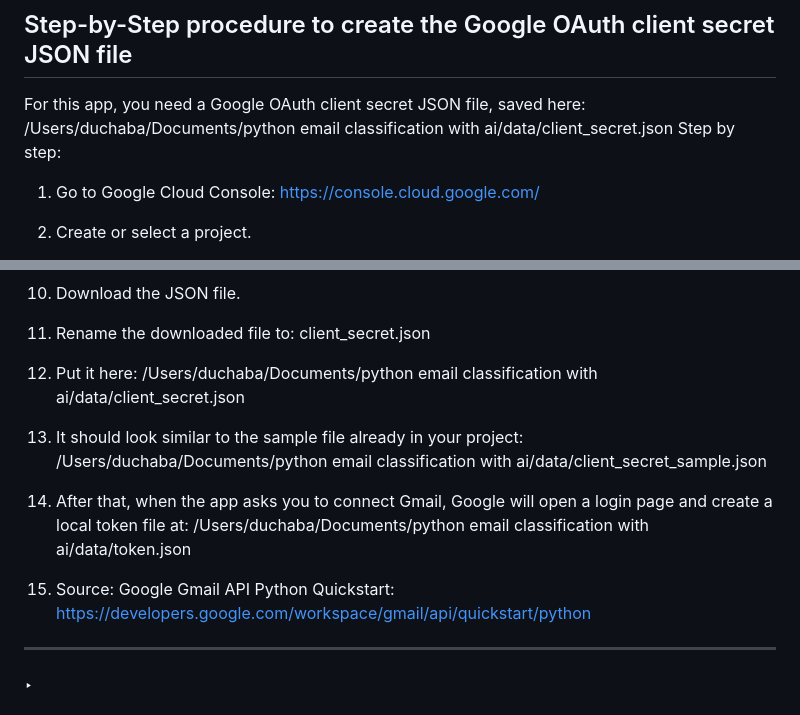
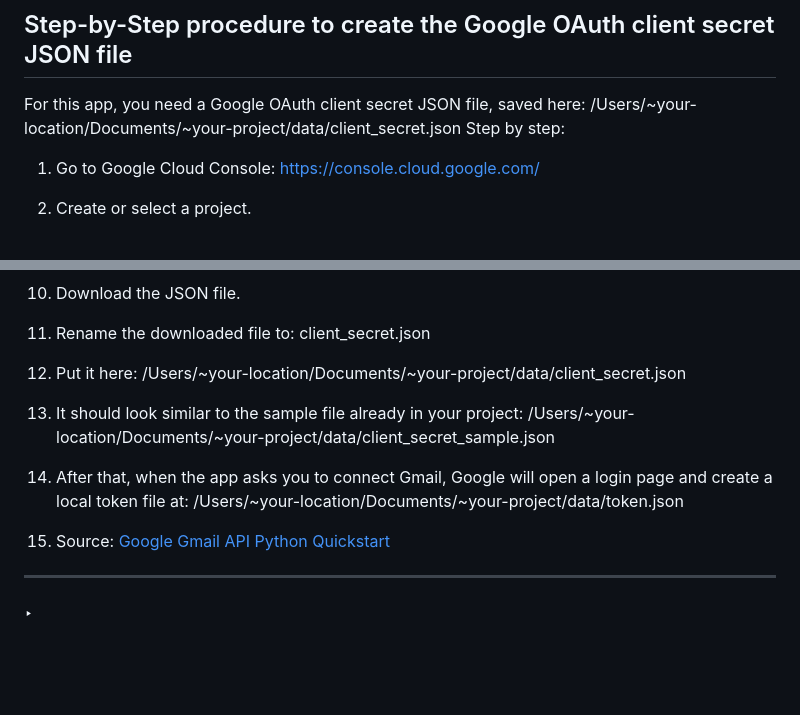
Before and after one commit to duchaba/codex-email-classification, a Markdown page: README.md, 2 parts joined by grey strips. Drawn GitHub-style; blank space fills up the shorter version.

Commit message:
Modify README with placeholder paths for client secret
Updated file paths in README for Google OAuth client secret JSON.

```diff
--- a/README.md
+++ b/README.md
@@ -81,7 +81,7 @@ pytest -q
 ## Step-by-Step procedure to create the Google OAuth client secret JSON file
 
 For this app, you need a Google OAuth client secret JSON file, saved here:
-/Users/duchaba/Documents/python email classification with ai/data/client_secret.json
+/Users/~your-location/Documents/~your-project/data/client_secret.json
 Step by step:
 
 1. Go to Google Cloud Console: https://console.cloud.google.com/
@@ -116,15 +116,15 @@ Example: Email Classification Dashboard Local.
 client_secret.json
 
 1. Put it here:
-   /Users/duchaba/Documents/python email classification with ai/data/client_secret.json
+   /Users/~your-location/Documents/~your-project/data/client_secret.json
 
 1. It should look similar to the sample file already in your project:
-/Users/duchaba/Documents/python email classification with ai/data/client_secret_sample.json
+/Users/~your-location/Documents/~your-project/data/client_secret_sample.json
 
 1. After that, when the app asks you to connect Gmail, Google will open a login page and create a local token file at:
-/Users/duchaba/Documents/python email classification with ai/data/token.json
+/Users/~your-location/Documents/~your-project/data/token.json
 
-1. Source: Google Gmail API Python Quickstart: https://developers.google.com/workspace/gmail/api/quickstart/python
+1. Source: [Google Gmail API Python Quickstart](https://developers.google.com/workspace/gmail/api/quickstart/python)
 
 ---
 ‣
```
